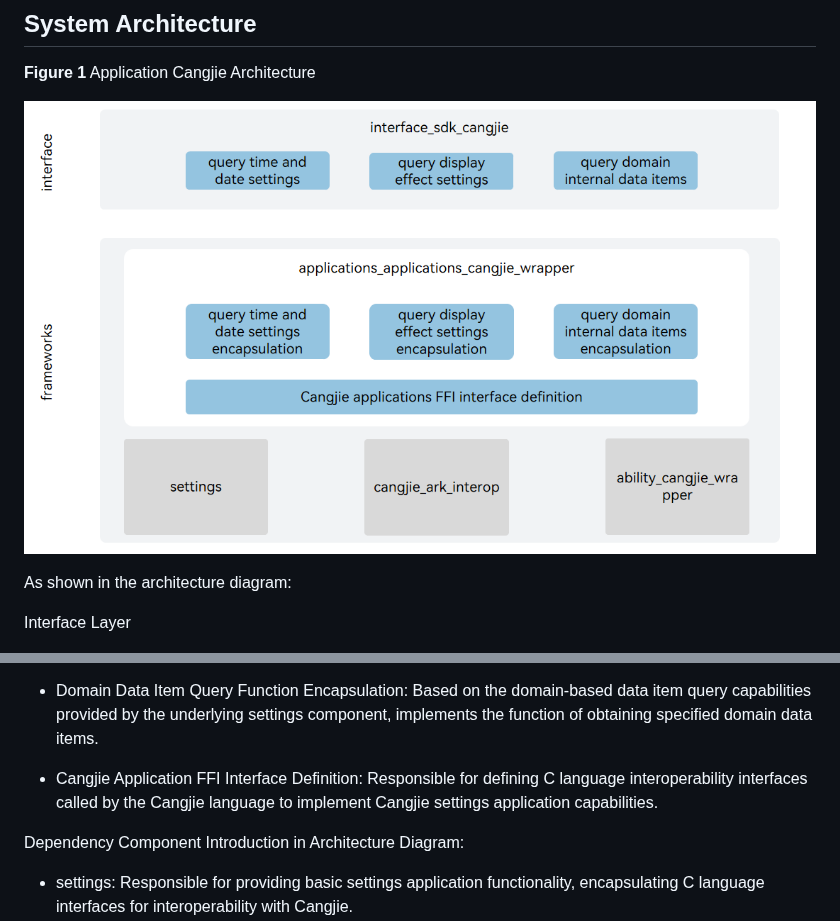
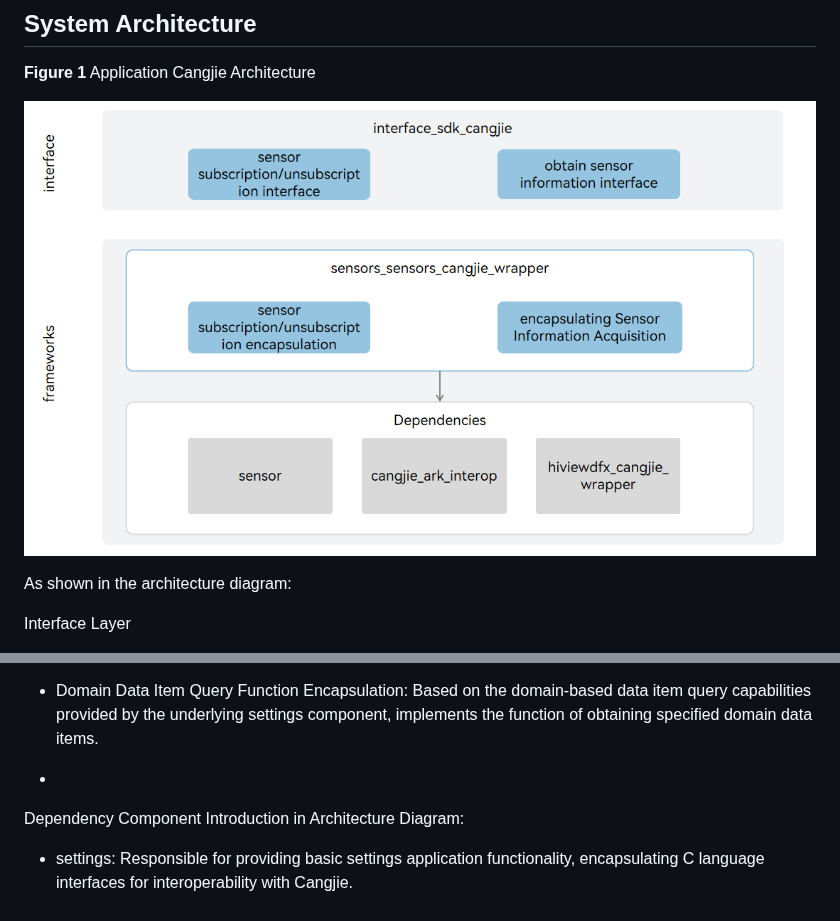
Before and after one commit to eclipse-oniro-mirrors/applications_applications_cangjie_wrapper, a Markdown page: README.md, 2 parts joined by grey strips. GitHub-like rendering; pictures changed too: figures/application_cangjie_wrapper_architecture_en.png.

Commit message:
fix readme
Signed-off-by: xdst <xiasong.831184@huawei.com>

```diff
--- a/README.md
+++ b/README.md
@@ -26,7 +26,7 @@ Framework Layer
 
 - Domain Data Item Query Function Encapsulation: Based on the domain-based data item query capabilities provided by the underlying settings component, implements the function of obtaining specified domain data items.
 
-- Cangjie Application FFI Interface Definition: Responsible for defining C language interoperability interfaces called by the Cangjie language to implement Cangjie settings application capabilities.
+-
 
 Dependency Component Introduction in Architecture Diagram:
 
```
Also changed, not shown: README_zh.md (+1 -1 lines), figures/application_cangjie_wrapper_architecture.png.
